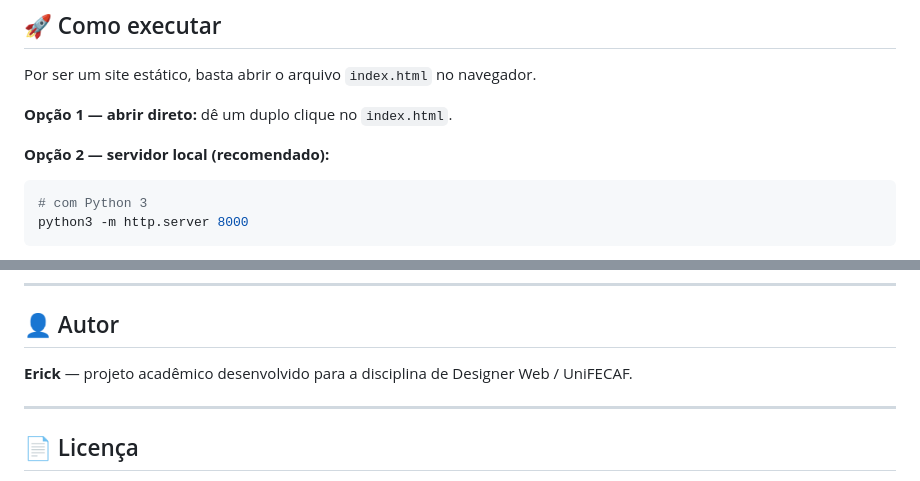
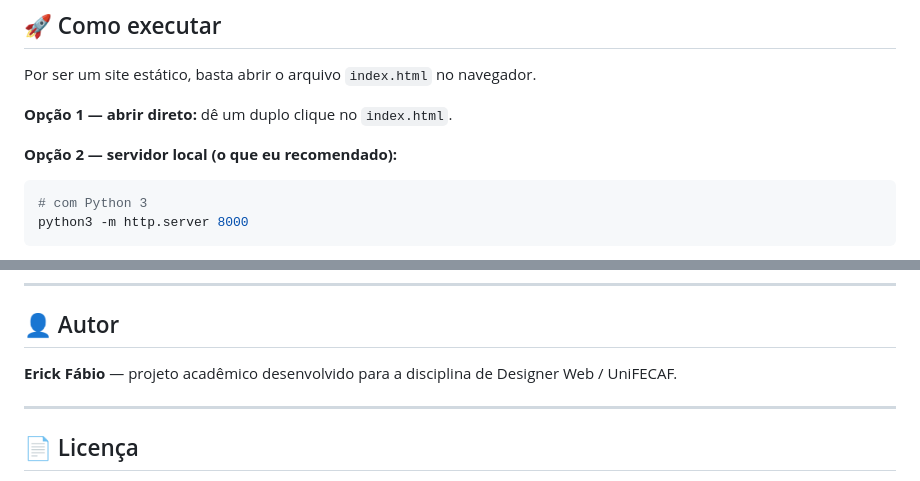
Before and after one commit to ErickFabio/biblioteca-digital-unifecaf, a Markdown page: README.md, 2 parts joined by grey strips. Rendered like a GitHub page.

````diff
--- a/README.md
+++ b/README.md
@@ -52,7 +52,7 @@ Por ser um site estático, basta abrir o arquivo `index.html` no navegador.
 
 **Opção 1 — abrir direto:** dê um duplo clique no `index.html`.
 
-**Opção 2 — servidor local (recomendado):**
+**Opção 2 — servidor local (o que eu recomendado):**
 
 ```bash
 # com Python 3
@@ -96,7 +96,7 @@ Biblioteca Digital UniFECAF/
 
 ## 👤 Autor
 
-**Erick** — projeto acadêmico desenvolvido para a disciplina de Designer Web / UniFECAF.
+**Erick Fábio** — projeto acadêmico desenvolvido para a disciplina de Designer Web / UniFECAF.
 
 ---
 
````
